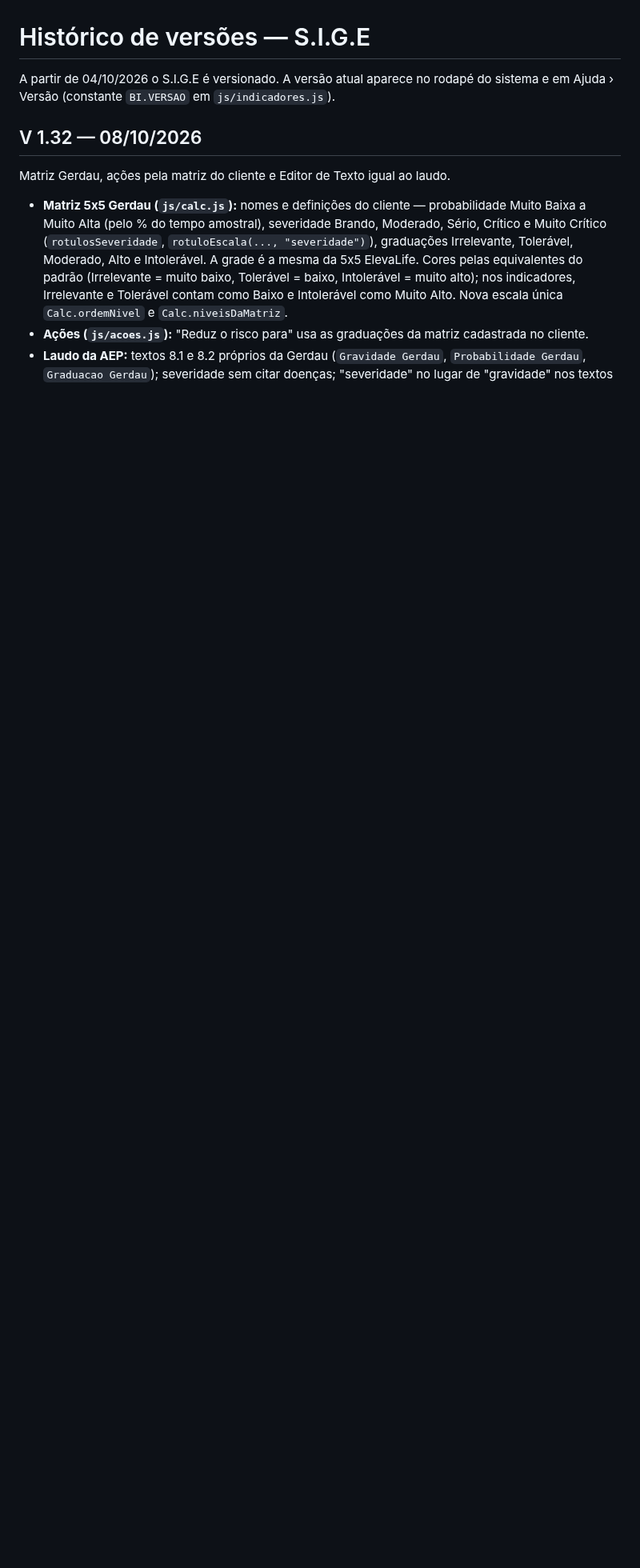
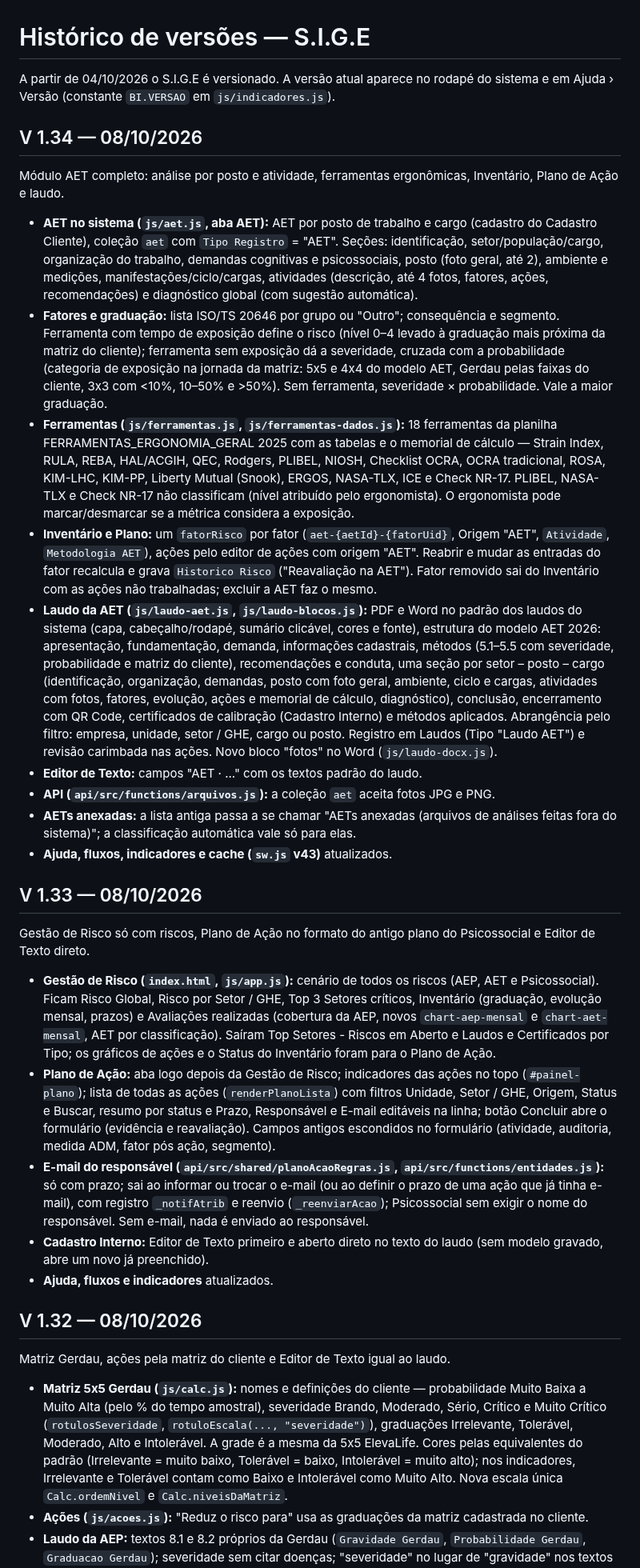
Before and after one commit to ComercialElevaLife/ElevaLife-Ergonomia, a Markdown page: docs/CHANGELOG.md, the part around the change. Shown at 80% size. GitHub-like rendering; blank space fills up the shorter version.

```diff
--- a/docs/CHANGELOG.md
+++ b/docs/CHANGELOG.md
@@ -1,6 +1,30 @@
 # Histórico de versões — S.I.G.E
 
 A partir de 04/10/2026 o S.I.G.E é versionado. A versão atual aparece no rodapé do sistema e em Ajuda › Versão (constante `BI.VERSAO` em `js/indicadores.js`).
+
+## V 1.34 — 08/10/2026
+
+Módulo AET completo: análise por posto e atividade, ferramentas ergonômicas, Inventário, Plano de Ação e laudo.
+
+- **AET no sistema (`js/aet.js`, aba AET):** AET por posto de trabalho e cargo (cadastro do Cadastro Cliente), coleção `aet` com `Tipo Registro` = "AET". Seções: identificação, setor/população/cargo, organização do trabalho, demandas cognitivas e psicossociais, posto (foto geral, até 2), ambiente e medições, manifestações/ciclo/cargas, atividades (descrição, até 4 fotos, fatores, ações, recomendações) e diagnóstico global (com sugestão automática).
+- **Fatores e graduação:** lista ISO/TS 20646 por grupo ou "Outro"; consequência e segmento. Ferramenta com tempo de exposição define o risco (nível 0–4 levado à graduação mais próxima da matriz do cliente); ferramenta sem exposição dá a severidade, cruzada com a probabilidade (categoria de exposição na jornada da matriz: 5x5 e 4x4 do modelo AET, Gerdau pelas faixas do cliente, 3x3 com <10%, 10–50% e >50%). Sem ferramenta, severidade × probabilidade. Vale a maior graduação.
+- **Ferramentas (`js/ferramentas.js`, `js/ferramentas-dados.js`):** 18 ferramentas da planilha FERRAMENTAS_ERGONOMIA_GERAL 2025 com as tabelas e o memorial de cálculo — Strain Index, RULA, REBA, HAL/ACGIH, QEC, Rodgers, PLIBEL, NIOSH, Checklist OCRA, OCRA tradicional, ROSA, KIM-LHC, KIM-PP, Liberty Mutual (Snook), ERGOS, NASA-TLX, ICE e Check NR-17. PLIBEL, NASA-TLX e Check NR-17 não classificam (nível atribuído pelo ergonomista). O ergonomista pode marcar/desmarcar se a métrica considera a exposição.
+- **Inventário e Plano:** um `fatorRisco` por fator (`aet-{aetId}-{fatorUid}`, Origem "AET", `Atividade`, `Metodologia AET`), ações pelo editor de ações com origem "AET". Reabrir e mudar as entradas do fator recalcula e grava `Historico Risco` ("Reavaliação na AET"). Fator removido sai do Inventário com as ações não trabalhadas; excluir a AET faz o mesmo.
+- **Laudo da AET (`js/laudo-aet.js`, `js/laudo-blocos.js`):** PDF e Word no padrão dos laudos do sistema (capa, cabeçalho/rodapé, sumário clicável, cores e fonte), estrutura do modelo AET 2026: apresentação, fundamentação, demanda, informações cadastrais, métodos (5.1–5.5 com severidade, probabilidade e matriz do cliente), recomendações e conduta, uma seção por setor – posto – cargo (identificação, organização, demandas, posto com foto geral, ambiente, ciclo e cargas, atividades com fotos, fatores, evolução, ações e memorial de cálculo, diagnóstico), conclusão, encerramento com QR Code, certificados de calibração (Cadastro Interno) e métodos aplicados. Abrangência pelo filtro: empresa, unidade, setor / GHE, cargo ou posto. Registro em Laudos (Tipo "Laudo AET") e revisão carimbada nas ações. Novo bloco "fotos" no Word (`js/laudo-docx.js`).
+- **Editor de Texto:** campos "AET · ..." com os textos padrão do laudo.
+- **API (`api/src/functions/arquivos.js`):** a coleção `aet` aceita fotos JPG e PNG.
+- **AETs anexadas:** a lista antiga passa a se chamar "AETs anexadas (arquivos de análises feitas fora do sistema)"; a classificação automática vale só para elas.
+- **Ajuda, fluxos, indicadores e cache (`sw.js` v43)** atualizados.
+
+## V 1.33 — 08/10/2026
+
+Gestão de Risco só com riscos, Plano de Ação no formato do antigo plano do Psicossocial e Editor de Texto direto.
+
+- **Gestão de Risco (`index.html`, `js/app.js`):** cenário de todos os riscos (AEP, AET e Psicossocial). Ficam Risco Global, Risco por Setor / GHE, Top 3 Setores críticos, Inventário (graduação, evolução mensal, prazos) e Avaliações realizadas (cobertura da AEP, novos `chart-aep-mensal` e `chart-aet-mensal`, AET por classificação). Saíram Top Setores - Riscos em Aberto e Laudos e Certificados por Tipo; os gráficos de ações e o Status do Inventário foram para o Plano de Ação.
+- **Plano de Ação:** aba logo depois da Gestão de Risco; indicadores das ações no topo (`#painel-plano`); lista de todas as ações (`renderPlanoLista`) com filtros Unidade, Setor / GHE, Origem, Status e Buscar, resumo por status e Prazo, Responsável e E-mail editáveis na linha; botão Concluir abre o formulário (evidência e reavaliação). Campos antigos escondidos no formulário (atividade, auditoria, medida ADM, fator pós ação, segmento).
+- **E-mail do responsável (`api/src/shared/planoAcaoRegras.js`, `api/src/functions/entidades.js`):** só com prazo; sai ao informar ou trocar o e-mail (ou ao definir o prazo de uma ação que já tinha e-mail), com registro `_notifAtrib` e reenvio (`_reenviarAcao`); Psicossocial sem exigir o nome do responsável. Sem e-mail, nada é enviado ao responsável.
+- **Cadastro Interno:** Editor de Texto primeiro e aberto direto no texto do laudo (sem modelo gravado, abre um novo já preenchido).
+- **Ajuda, fluxos e indicadores** atualizados.
 
 ## V 1.32 — 08/10/2026
 
```
